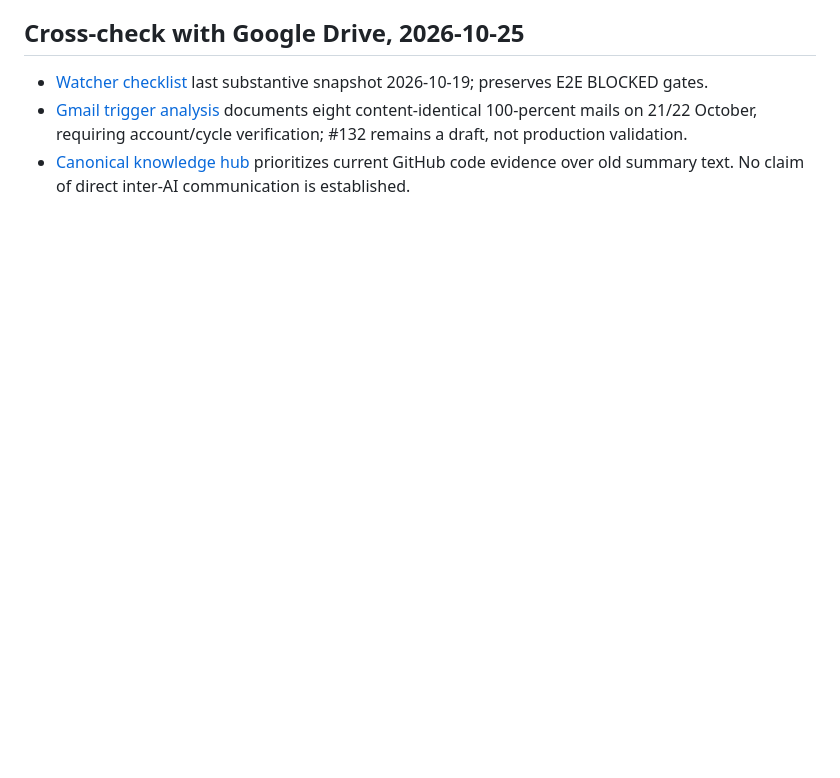
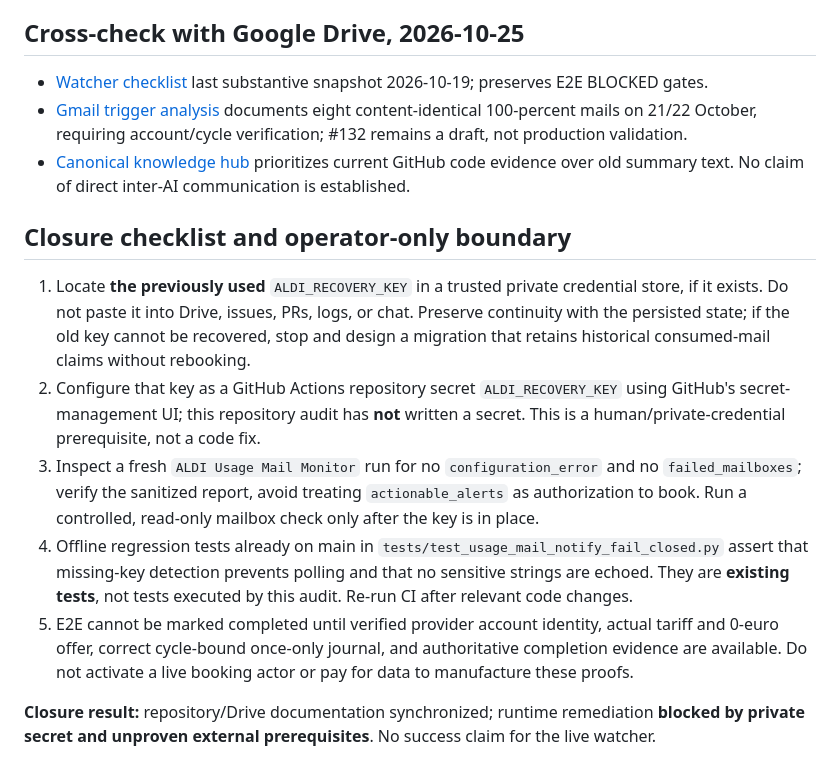
Before and after one commit to chhubeny90-cell/aldi-watcher, a Markdown page: docs/repository-audit-2026-10-25.md, the part around the change. GitHub-like rendering; blank space fills up the shorter version.

Commit message:
docs: add safe recovery-key closure procedure and existing offline test references

```diff
--- a/docs/repository-audit-2026-10-25.md
+++ b/docs/repository-audit-2026-10-25.md
@@ -27,3 +27,12 @@ The 2026-10-25 [job log](https://github.com/chhubeny90-cell/aldi-watcher/actions
 - [Watcher checklist](https://docs.google.com/document/d/1SpcxYbSBuSs-o0SkWoRtuKBqiRsVQtYyb9R6oCNY4kU/edit) last substantive snapshot 2026-10-19; preserves E2E BLOCKED gates.
 - [Gmail trigger analysis](https://docs.google.com/document/d/1Z4XmkB4_yazVJXEnEVIqPwzmsi-4YSyHuT5Gprgoits/edit) documents eight content-identical 100-percent mails on 21/22 October, requiring account/cycle verification; #132 remains a draft, not production validation.
 - [Canonical knowledge hub](https://docs.google.com/document/d/1GQk3HvhQ_seMnLPodcK9Db2uyKMuCuebTBSVdbvKOfg/edit) prioritizes current GitHub code evidence over old summary text. No claim of direct inter-AI communication is established.
+
+## Closure checklist and operator-only boundary
+1. Locate **the previously used** `ALDI_RECOVERY_KEY` in a trusted private credential store, if it exists. Do not paste it into Drive, issues, PRs, logs, or chat. Preserve continuity with the persisted state; if the old key cannot be recovered, stop and design a migration that retains historical consumed-mail claims without rebooking.
+2. Configure that key as a GitHub Actions repository secret `ALDI_RECOVERY_KEY` using GitHub's secret-management UI; this repository audit has **not** written a secret. This is a human/private-credential prerequisite, not a code fix.
+3. Inspect a fresh `ALDI Usage Mail Monitor` run for no `configuration_error` and no `failed_mailboxes`; verify the sanitized report, avoid treating `actionable_alerts` as authorization to book. Run a controlled, read-only mailbox check only after the key is in place.
+4. Offline regression tests already on main in `tests/test_usage_mail_notify_fail_closed.py` assert that missing-key detection prevents polling and that no sensitive strings are echoed. They are **existing tests**, not tests executed by this audit. Re-run CI after relevant code changes.
+5. E2E cannot be marked completed until verified provider account identity, actual tariff and 0-euro offer, correct cycle-bound once-only journal, and authoritative completion evidence are available. Do not activate a live booking actor or pay for data to manufacture these proofs.
+
+**Closure result:** repository/Drive documentation synchronized; runtime remediation **blocked by private secret and unproven external prerequisites**. No success claim for the live watcher.
```
